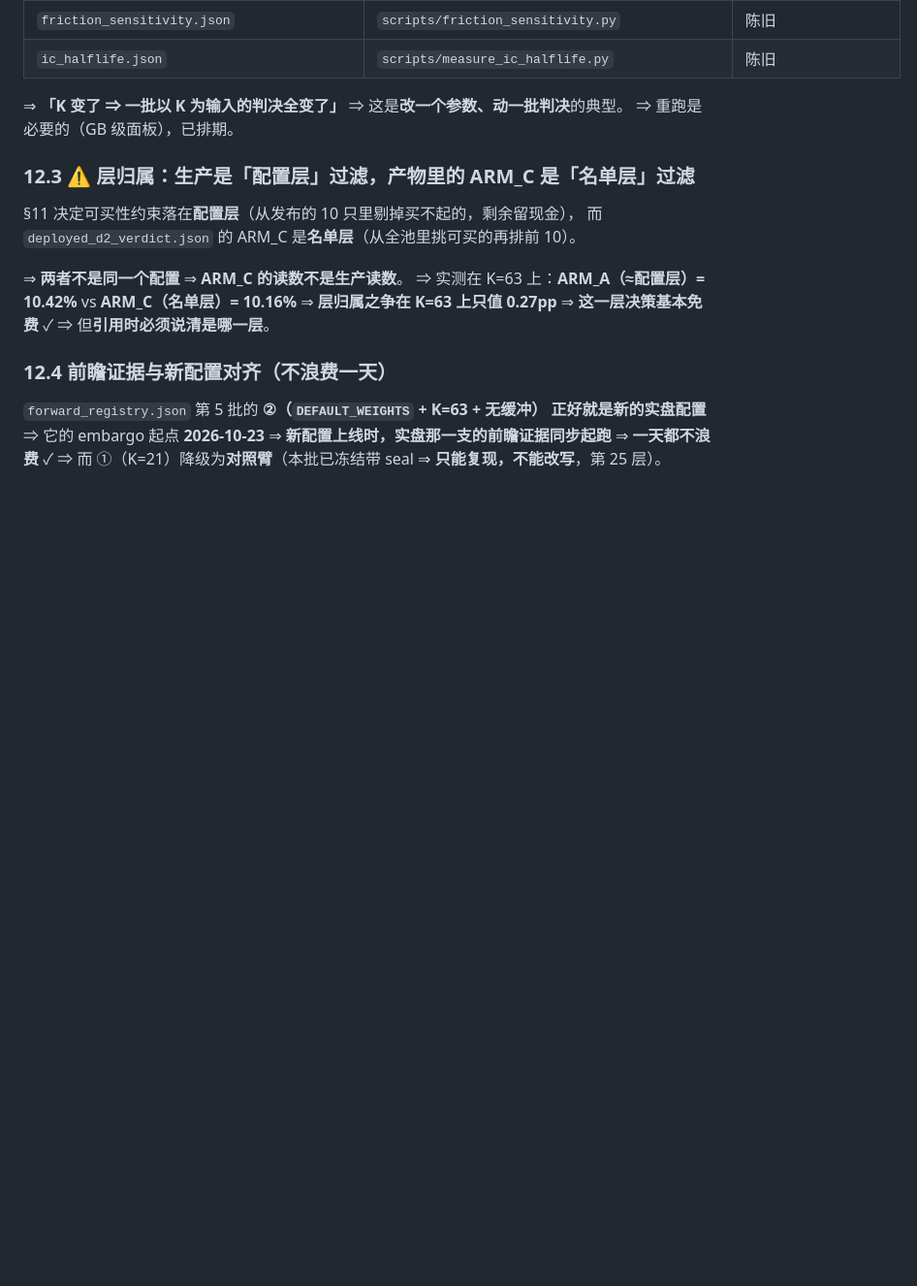
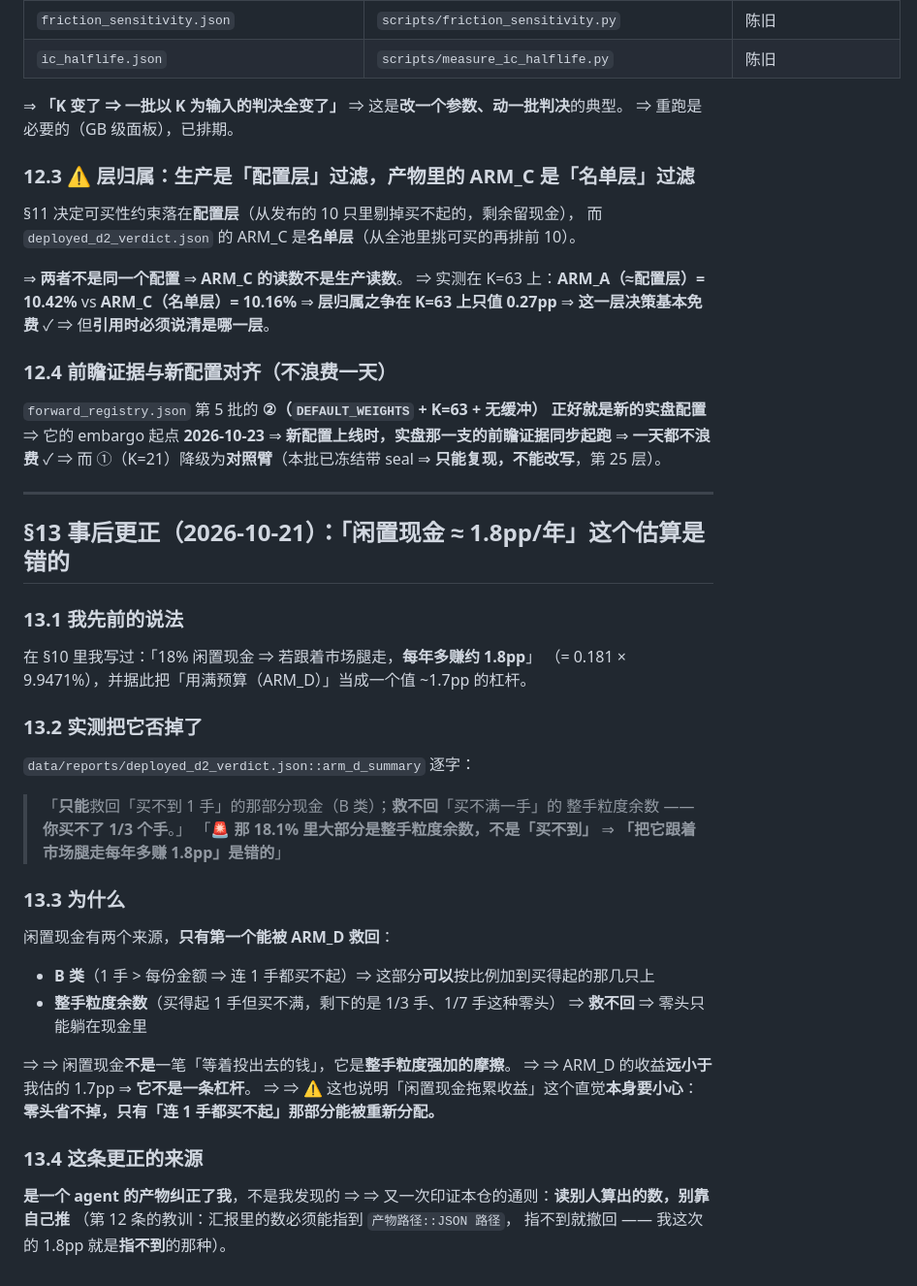
Before and after one commit to DenceChen/aplus, a Markdown page: docs/DELIVERY_DECISIONS_2026-10-20.md, the part around the change. Shown at 97% size. Rendered like a GitHub page; blank space fills up the shorter version.

Commit message:
收尾: 更正「闲置现金 ≈ 1.8pp/年」—— 那是整手粒度余数，救不回
**它挡住了什么**：挡住把「用满预算（ARM_D）」当成一条 ~1.7pp 的杠杆去排期。

我在 §10 里写过「18% 闲置现金 ⇒ 跟着市场腿走每年多赚约 1.8pp」（0.181 × 9.9471%），
并据此把 ARM_D 排进了下一轮。**实测否掉了它**
（`deployed_d2_verdict.json::arm_d_summary` 逐字）：
「**只能**救回「买不到 1 手」的那部分现金（B 类）；**救不回**「买不满一手」的
整手粒度余数 —— **你买不了 1/3 个手**。」

⇒ 闲置现金有两个来源，**只有 B 类（连 1 手都买不起）能被重新分配**；
**整手粒度余数**（买得起 1 手但买不满）**救不回** ⇒ 零头只能躺着。
⇒ ⇒ 「闲置现金拖累收益」这个直觉本身要小心：**那不是一笔等着投出去的钱，
那是整手粒度强加的摩擦。**

⚠️ 这条更正的来源是**一个 agent 的产物**，不是我发现的 ⇒
又一次印证「读别人算出的数，别靠自己推」：我这次的 1.8pp 正是
**指不到 `产物路径::JSON 路径`** 的那类数（第 12 条）。

Co-Authored-By: Claude Code <noreply@anthropic.com>

```diff
--- a/docs/DELIVERY_DECISIONS_2026-10-20.md
+++ b/docs/DELIVERY_DECISIONS_2026-10-20.md
@@ -581,3 +581,40 @@ K 在下列脚本里是**判据的输入**（门槛 = 目标 + 该档成本 ⇒
 **正好就是新的实盘配置** ⇒ 它的 embargo 起点 **2026-10-23**
 ⇒ **新配置上线时，实盘那一支的前瞻证据同步起跑** ⇒ **一天都不浪费** ✓
 ⇒ 而 ①（K=21）降级为**对照臂**（本批已冻结带 seal ⇒ **只能复现，不能改写**，第 25 层）。
+
+---
+
+## §13 事后更正（2026-10-21）：**「闲置现金 ≈ 1.8pp/年」这个估算是错的**
+
+### 13.1 我先前的说法
+
+在 §10 里我写过：「18% 闲置现金 ⇒ 若跟着市场腿走，**每年多赚约 1.8pp**」
+（= 0.181 × 9.9471%），并据此把「用满预算（ARM_D）」当成一个值 ~1.7pp 的杠杆。
+
+### 13.2 实测把它否掉了
+
+`data/reports/deployed_d2_verdict.json::arm_d_summary` 逐字：
+
+> 「**只能**救回「买不到 1 手」的那部分现金（B 类）；**救不回**「买不满一手」的
+> 整手粒度余数 —— **你买不了 1/3 个手**。」
+> 「🚨 **那 18.1% 里大部分是整手粒度余数，不是「买不到」**
+> ⇒ **「把它跟着市场腿走每年多赚 1.8pp」是错的**」
+
+### 13.3 为什么
+
+闲置现金有两个来源，**只有第一个能被 ARM_D 救回**：
+- **B 类**（1 手 > 每份金额 ⇒ 连 1 手都买不起）⇒ 这部分**可以**按比例加到买得起的那几只上
+- **整手粒度余数**（买得起 1 手但买不满，剩下的是 1/3 手、1/7 手这种零头）
+  ⇒ **救不回** ⇒ 零头只能躺在现金里
+
+⇒ ⇒ 闲置现金**不是**一笔「等着投出去的钱」，它是**整手粒度强加的摩擦**。
+⇒ ⇒ ARM_D 的收益**远小于**我估的 1.7pp ⇒ **它不是一条杠杆**。
+⇒ ⇒ ⚠️ 这也说明「闲置现金拖累收益」这个直觉**本身要小心**：
+**零头省不掉，只有「连 1 手都买不起」那部分能被重新分配。**
+
+### 13.4 这条更正的来源
+
+**是一个 agent 的产物纠正了我**，不是我发现的 ⇒
+⇒ 又一次印证本仓的通则：**读别人算出的数，别靠自己推**
+（第 12 条的教训：汇报里的数必须能指到 `产物路径::JSON 路径`，
+指不到就撤回 —— 我这次的 1.8pp 就是**指不到**的那种）。
```
